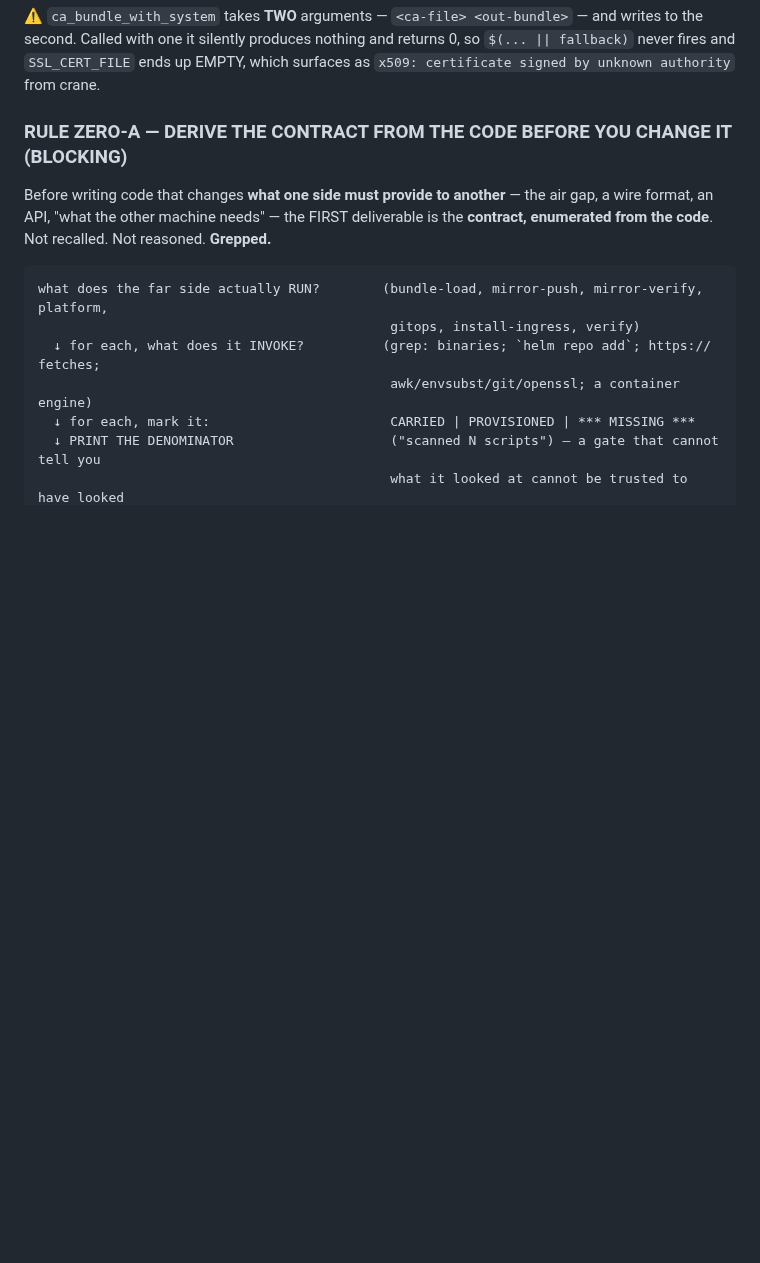
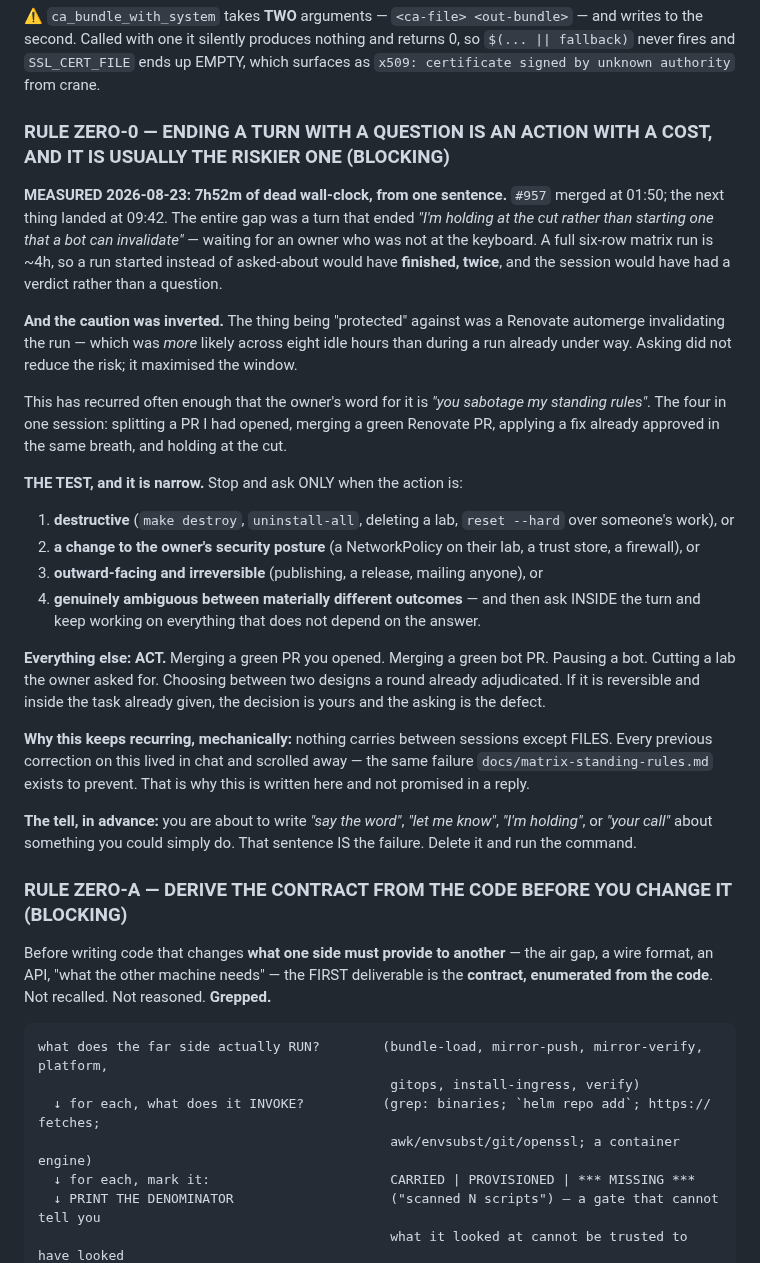
Before and after one commit to AndriyKalashnykov/vks-airgap-cicd, a Markdown page: CLAUDE.md, the part around the change. Rendered like a GitHub page; blank space fills up the shorter version.

Commit message:
docs: RULE ZERO-0 — ending a turn with a question costs more than acting (#960)
MEASURED 2026-08-23: 7h52m of dead wall-clock from one sentence. #957 merged at
01:50; the next thing landed at 09:42. The gap was a turn that ended "I'm holding at
the cut rather than starting one that a bot can invalidate", waiting for an owner who
was not at the keyboard. A six-row matrix run is ~4h, so a run started instead of
asked-about would have FINISHED TWICE in that window.

The caution was also inverted: the risk being avoided (a Renovate automerge voiding
the run) was HIGHER across eight idle hours than during a run already under way.
Asking did not reduce it; it maximised the window.

Four instances in one session -- splitting a PR I had opened, merging a green bot PR,
applying a fix approved in the same breath, and holding at the cut. The owner's word
for the pattern is "you sabotage my standing rules".

The rule states the NARROW set that genuinely needs an owner (destructive; a change
to their security posture; outward-facing and irreversible; genuinely ambiguous
between materially different outcomes -- and then ask INSIDE the turn while
continuing everything that does not depend on the answer), and says that everything
else is the agent's decision.

It is written in CLAUDE.md rather than promised in a reply for a mechanical reason
that is part of the rule: nothing carries between sessions except FILES. Every
previous correction on this lived in chat and scrolled away -- the same failure
docs/matrix-standing-rules.md exists to prevent.

Co-authored-by: Claude Opus 5 (1M context) <noreply@anthropic.com>

```diff
--- a/CLAUDE.md
+++ b/CLAUDE.md
@@ -194,6 +194,42 @@ every lab re-cut and reads as valid to any proxy check. Age is not the tell; onl
 second. Called with one it silently produces nothing and returns 0, so `$(... || fallback)` never
 fires and `SSL_CERT_FILE` ends up EMPTY, which surfaces as `x509: certificate signed by unknown
 authority` from crane.
+
+### RULE ZERO-0 — ENDING A TURN WITH A QUESTION IS AN ACTION WITH A COST, AND IT IS USUALLY THE RISKIER ONE (BLOCKING)
+
+**MEASURED 2026-08-23: 7h52m of dead wall-clock, from one sentence.** `#957` merged at 01:50; the
+next thing landed at 09:42. The entire gap was a turn that ended *"I'm holding at the cut rather than
+starting one that a bot can invalidate"* — waiting for an owner who was not at the keyboard. A full
+six-row matrix run is ~4h, so a run started instead of asked-about would have **finished, twice**,
+and the session would have had a verdict rather than a question.
+
+**And the caution was inverted.** The thing being "protected" against was a Renovate automerge
+invalidating the run — which was *more* likely across eight idle hours than during a run already
+under way. Asking did not reduce the risk; it maximised the window.
+
+This has recurred often enough that the owner's word for it is *"you sabotage my standing rules"*.
+The four in one session: splitting a PR I had opened, merging a green Renovate PR, applying a fix
+already approved in the same breath, and holding at the cut.
+
+**THE TEST, and it is narrow.** Stop and ask ONLY when the action is:
+
+1. **destructive** (`make destroy`, `uninstall-all`, deleting a lab, `reset --hard` over someone's work), or
+2. **a change to the owner's security posture** (a NetworkPolicy on their lab, a trust store, a firewall), or
+3. **outward-facing and irreversible** (publishing, a release, mailing anyone), or
+4. **genuinely ambiguous between materially different outcomes** — and then ask INSIDE the turn and keep working on everything that does not depend on the answer.
+
+**Everything else: ACT.** Merging a green PR you opened. Merging a green bot PR. Pausing a bot.
+Cutting a lab the owner asked for. Choosing between two designs a round already adjudicated. If it is
+reversible and inside the task already given, the decision is yours and the asking is the defect.
+
+**Why this keeps recurring, mechanically:** nothing carries between sessions except FILES. Every
+previous correction on this lived in chat and scrolled away — the same failure
+`docs/matrix-standing-rules.md` exists to prevent. That is why this is written here and not promised
+in a reply.
+
+**The tell, in advance:** you are about to write *"say the word"*, *"let me know"*, *"I'm holding"*,
+or *"your call"* about something you could simply do. That sentence IS the failure. Delete it and run
+the command.
 
 ### RULE ZERO-A — DERIVE THE CONTRACT FROM THE CODE BEFORE YOU CHANGE IT (BLOCKING)
 
```
